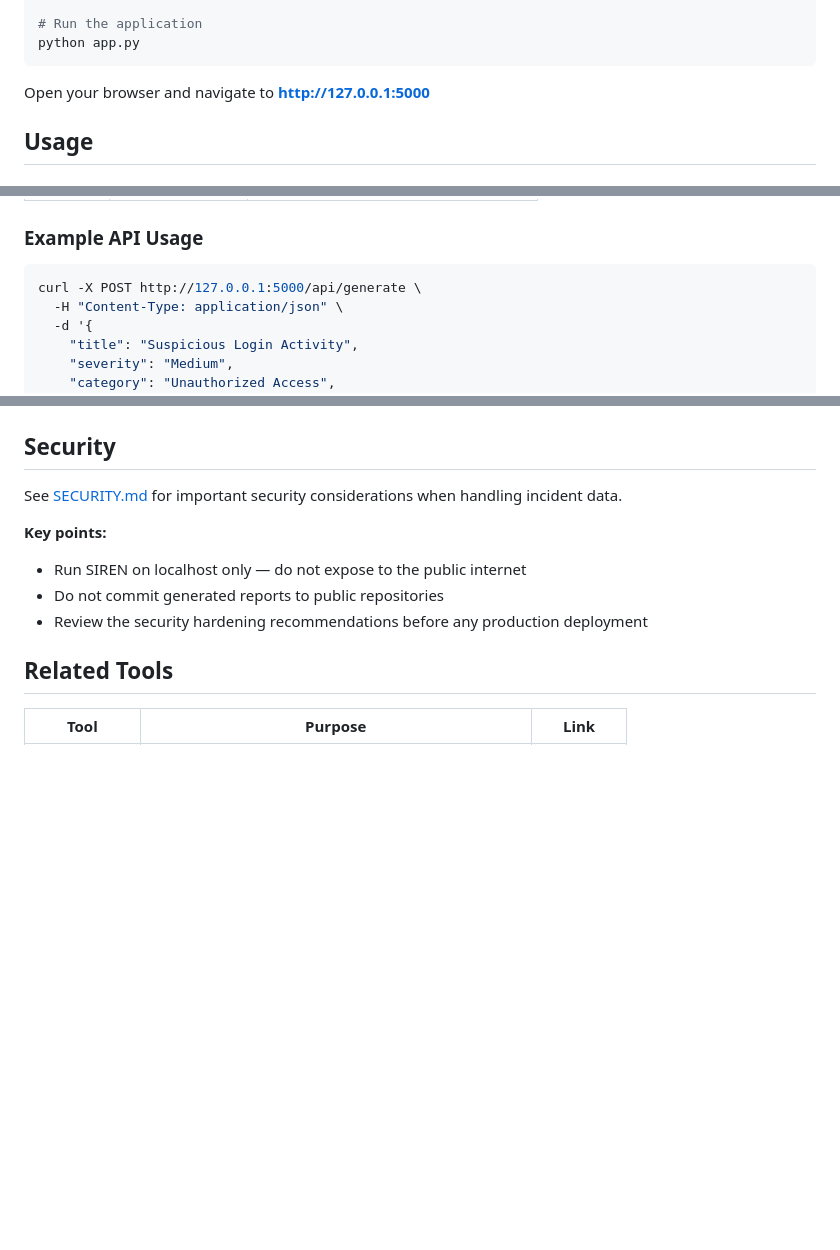
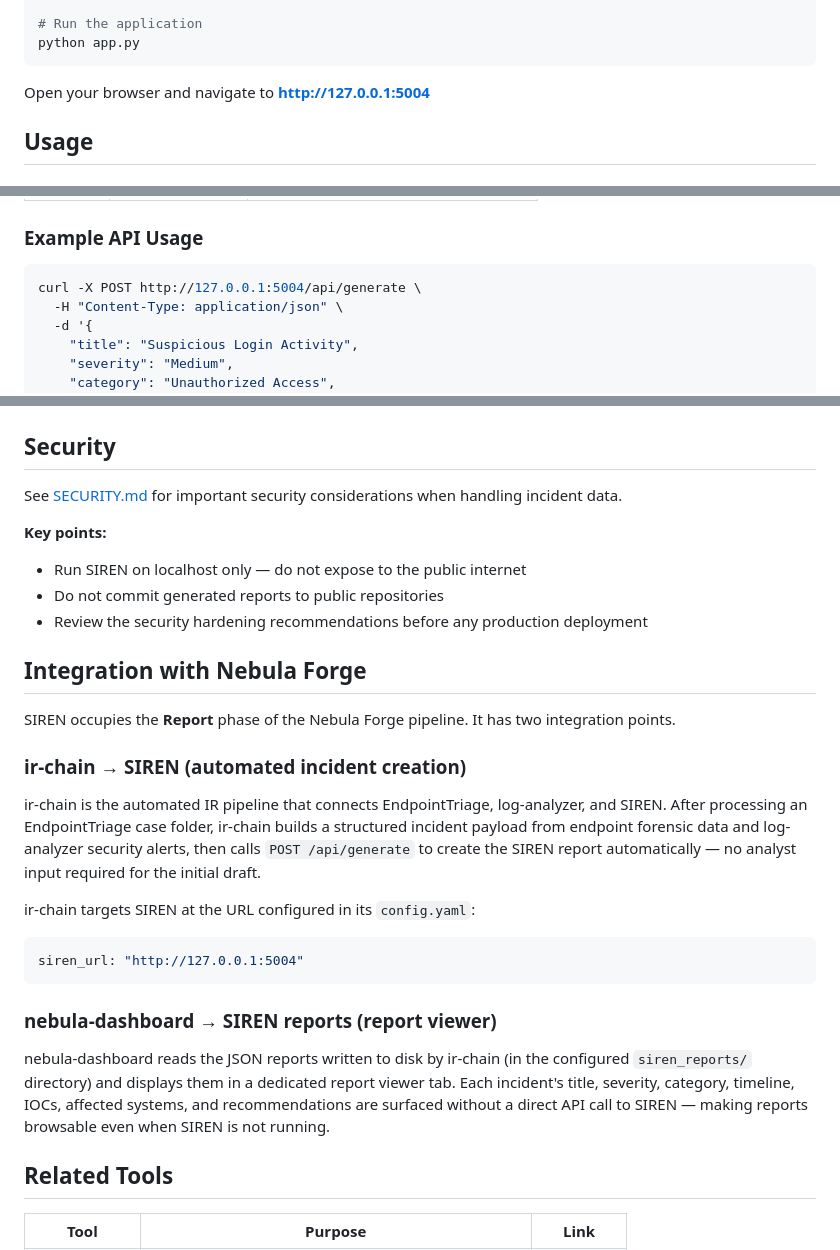
Before and after one commit to Rootless-Ghost/SIREN, a Markdown page: README.md, 3 parts joined by grey strips. GitHub-like rendering; blank space fills up the shorter version.

````diff
--- a/README.md
+++ b/README.md
@@ -93,7 +93,7 @@ pip install -r requirements.txt
 python app.py
 ```
 
-Open your browser and navigate to **http://127.0.0.1:5000**
+Open your browser and navigate to **http://127.0.0.1:5004**
 
 
 ## Usage
@@ -208,7 +208,7 @@ SIREN exposes a simple REST API for programmatic access:
 ### Example API Usage
 
 ```bash
-curl -X POST http://127.0.0.1:5000/api/generate \
+curl -X POST http://127.0.0.1:5004/api/generate \
   -H "Content-Type: application/json" \
   -d '{
     "title": "Suspicious Login Activity",
@@ -240,6 +240,25 @@ See [SECURITY.md](SECURITY.md) for important security considerations when handli
 - Run SIREN on localhost only — do not expose to the public internet
 - Do not commit generated reports to public repositories
 - Review the security hardening recommendations before any production deployment
+
+## Integration with Nebula Forge
+
+SIREN occupies the **Report** phase of the Nebula Forge pipeline. It has two integration points.
+
+### ir-chain → SIREN (automated incident creation)
+
+ir-chain is the automated IR pipeline that connects EndpointTriage, log-analyzer, and SIREN. After processing an EndpointTriage case folder, ir-chain builds a structured incident payload from endpoint forensic data and log-analyzer security alerts, then calls `POST /api/generate` to create the SIREN report automatically — no analyst input required for the initial draft.
+
+ir-chain targets SIREN at the URL configured in its `config.yaml`:
+
+```yaml
+siren_url: "http://127.0.0.1:5004"
+```
+
+### nebula-dashboard → SIREN reports (report viewer)
+
+nebula-dashboard reads the JSON reports written to disk by ir-chain (in the configured `siren_reports/` directory) and displays them in a dedicated report viewer tab. Each incident's title, severity, category, timeline, IOCs, affected systems, and recommendations are surfaced without a direct API call to SIREN — making reports browsable even when SIREN is not running.
+
 
 ## Related Tools
 
````
